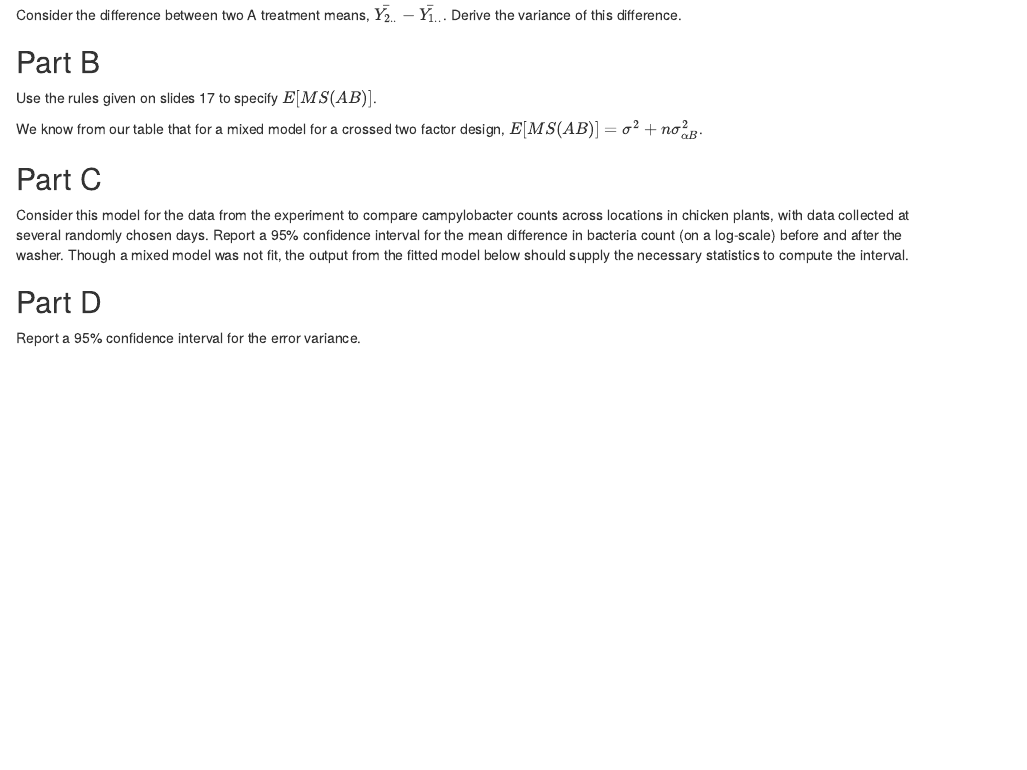
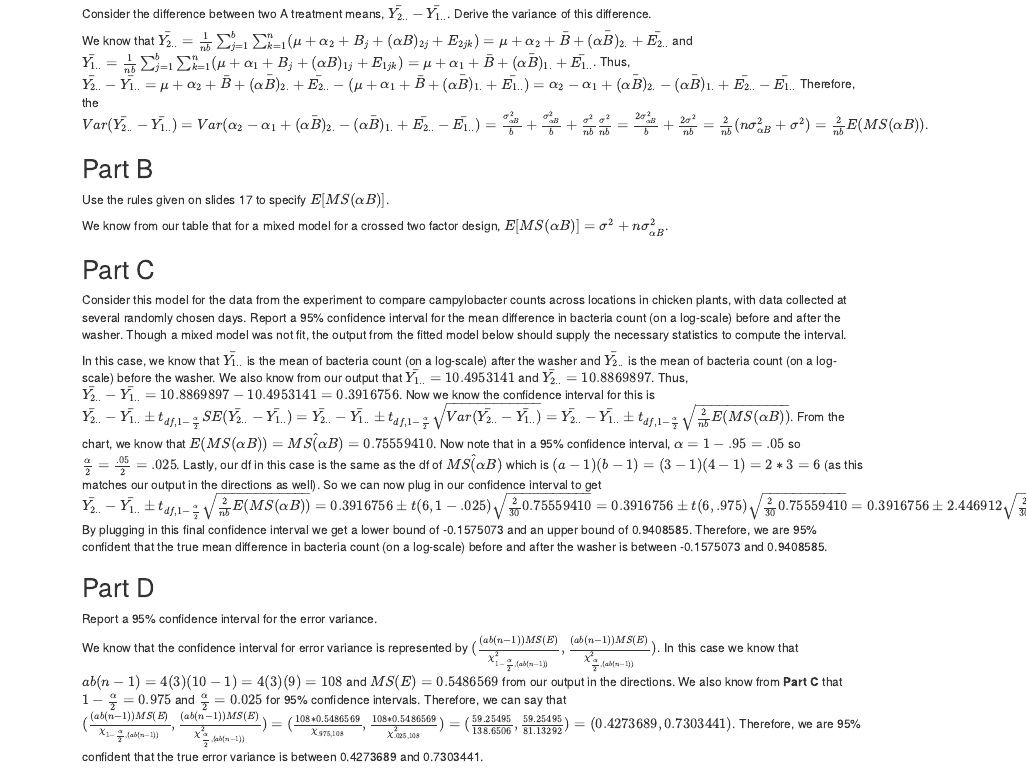
Before and after one commit to ericwarren9/ST-518, an R Markdown document (Warren_ST 518 HW 9.Rmd): the page in a window 1100 px wide, from 1840 px down before the commit and from 1570 px down after it, so that both start at the same text. Rendered offline with R 4.5, knitr and Pandoc, with nearby package versions.

Commit message:
Files needed for Homework 9

```diff
--- a/Warren_ST 518 HW 9.Rmd
+++ b/Warren_ST 518 HW 9.Rmd
@@ -93,16 +93,22 @@ mutually independent random samples.
 
 Consider the difference between two A treatment means, $\bar{Y_{2..}} - \bar{Y_{1..}}$. Derive the variance of this difference.
 
+We know that $\bar{Y_{2..}} = \frac{1}{nb} \sum_{j=1}^b \sum_{k=1}^n (\mu + \alpha_2 + B_j + (\alpha B)_{2j} + E_{2jk}) = \mu + \alpha_2 + \bar{B} + \bar{(\alpha B)_{2.}} + \bar{E_{2..}}$ and $\bar{Y_{1..}} = \frac{1}{nb} \sum_{j=1}^b \sum_{k=1}^n (\mu + \alpha_1 + B_j + (\alpha B)_{1j} + E_{1jk}) = \mu + \alpha_1 + \bar{B} + \bar{(\alpha B)_{1.}} + \bar{E_{1..}}$. Thus, $\bar{Y_{2..}} - \bar{Y_{1..}} = \mu + \alpha_2 + \bar{B} + \bar{(\alpha B)_{2.}} + \bar{E_{2..}} - (\mu + \alpha_1 + \bar{B} + \bar{(\alpha B)_{1.}} + \bar{E_{1..}}) = \alpha_2 - \alpha_1 + \bar{(\alpha B)_{2.}} - \bar{(\alpha B)_{1.}} + \bar{E_{2..}} - \bar{E_{1..}}$ Therefore, the $Var(\bar{Y_{2..}} - \bar{Y_{1..}}) = Var(\alpha_2 - \alpha_1 + \bar{(\alpha B)_{2.}} - \bar{(\alpha B)_{1.}} + \bar{E_{2..}} - \bar{E_{1..}}) = \frac{\sigma_{\alpha B}^2}{b} + \frac{\sigma_{\alpha B}^2}{b} + \frac{\sigma^2}{nb} \frac{\sigma^2}{nb} = \frac{2\sigma_{\alpha B}^2}{b} + \frac{2\sigma^2}{nb} = \frac{2}{nb} (n \sigma_{\alpha B}^2 + \sigma^2) = \frac{2}{nb} E(MS(\alpha B))$.
+
 ## Part B
 
-Use the rules given on slides 17 to specify $E[MS(AB)]$.
+Use the rules given on slides 17 to specify $E[MS(\alpha B)]$.
 
-We know from our table that for a mixed model for a crossed two factor design, $E[MS(AB)] = \sigma^2 + n \sigma_{\alpha B}^2$.
+We know from our table that for a mixed model for a crossed two factor design, $E[MS(\alpha B)] = \sigma^2 + n \sigma_{\alpha B}^2$.
 
 ## Part C
 
 Consider this model for the data from the experiment to compare campylobacter counts across locations in chicken plants, with data collected at several randomly chosen days. Report a 95% confidence interval for the mean difference in bacteria count (on a log-scale) before and after the washer. Though a mixed model was not fit, the output from the fitted model below should supply the necessary statistics to compute the interval.
 
+In this case, we know that $\bar{Y_{1..}}$ is the mean of bacteria count (on a log-scale) after the washer and $\bar{Y_{2..}}$ is the mean of bacteria count (on a log-scale) before the washer. We also know from our output that $\bar{Y_{1..}} = 10.4953141$ and $\bar{Y_{2..}} = 10.8869897$. Thus, $\bar{Y_{2..}} - \bar{Y_{1..}} = 10.8869897 - 10.4953141 = 0.3916756$. Now we know the confidence interval for this is $\bar{Y_{2..}} - \bar{Y_{1..}} \pm t_{df, 1 - \frac{\alpha}{2}} SE(\bar{Y_{2..}} - \bar{Y_{1..}}) = \bar{Y_{2..}} - \bar{Y_{1..}} \pm t_{df, 1 - \frac{\alpha}{2}} \sqrt{Var(\bar{Y_{2..}} - \bar{Y_{1..}})} = \bar{Y_{2..}} - \bar{Y_{1..}} \pm t_{df, 1 - \frac{\alpha}{2}} \sqrt{\frac{2}{nb} E(MS(\alpha B))}$. From the chart, we know that $E(MS(\alpha B)) = \hat{MS(\alpha B)} =  0.75559410$. Now note that in a 95% confidence interval, $\alpha = 1 - .95 = .05$ so $\frac{\alpha}{2} = \frac{.05}{2} = .025$. Lastly, our df in this case is the same as the df of $\hat{MS(\alpha B)}$ which is $(a-1)(b-1) = (3-1)(4-1) = 2*3 = 6$ (as this matches our output in the directions as well). So we can now plug in our confidence interval to get $\bar{Y_{2..}} - \bar{Y_{1..}} \pm t_{df, 1 - \frac{\alpha}{2}} \sqrt{\frac{2}{nb} E(MS(\alpha B))} = 0.3916756 \pm t(6, 1-.025) \sqrt{\frac{2}{30} 0.75559410} = 0.3916756 \pm t(6, .975) \sqrt{\frac{2}{30} 0.75559410} = 0.3916756 \pm 2.446912 \sqrt{\frac{2}{30} 0.75559410}$. By plugging in this final confidence interval we get a lower bound of `r 0.3916756 - (2.446912 * sqrt((2/30) * 0.75559410))` and an upper bound of `r 0.3916756 + (2.446912 * sqrt((2/30) * 0.75559410))`. Therefore, we are 95% confident that the true mean difference in bacteria count (on a log-scale) before and after the washer is between `r 0.3916756 - (2.446912 * sqrt((2/30) * 0.75559410))` and `r 0.3916756 + (2.446912 * sqrt((2/30) * 0.75559410))`.
+
 ## Part D
 
 Report a 95% confidence interval for the error variance.
+
+We know that the confidence interval for error variance is represented by $(\frac{(ab(n-1)) MS(E)}{\chi_{1 - \frac{\alpha}{2}, (ab(n-1))}^2}, \frac{(ab(n-1)) MS(E)}{\chi_{\frac{\alpha}{2}, (ab(n-1))}^2})$. In this case we know that $ab(n-1) = 4(3)(10-1) = 4(3)(9) = 108$ and $MS(E) =  0.5486569$ from our output in the directions. We also know from **Part C** that $1 - \frac{\alpha}{2} = 0.975$ and $\frac{\alpha}{2} = 0.025$ for 95% confidence intervals. Therefore, we can say that $(\frac{(ab(n-1)) MS(E)}{\chi_{1 - \frac{\alpha}{2}, (ab(n-1))}}, \frac{(ab(n-1)) MS(E)}{\chi_{\frac{\alpha}{2}, (ab(n-1))}^2}) = (\frac{108 * 0.5486569}{\chi_{.975, 108}}, \frac{108 * 0.5486569}{\chi_{.025, 108}^2}) = (\frac{59.25495}{138.6506}, \frac{59.25495}{81.13292}) = (0.4273689, 0.7303441)$. Therefore, we are 95% confident that the true error variance is between 0.4273689 and 0.7303441.
```
Also changed, not shown: Warren_ST-518-HW-9.pdf.
